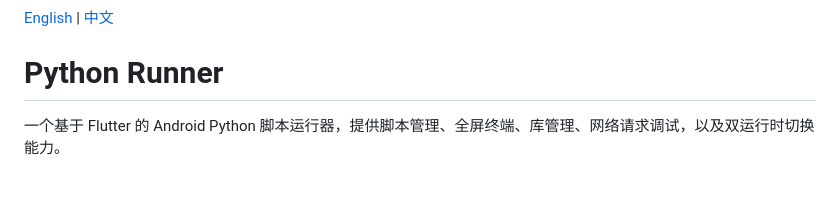
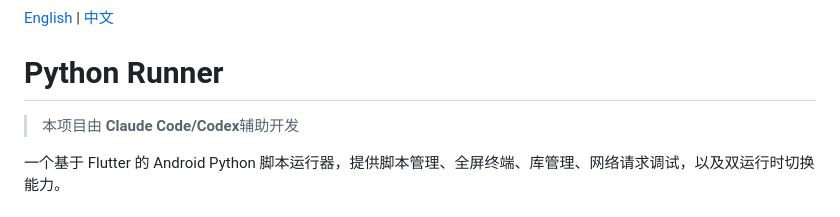
Before and after one commit to daozhang66/python_runner, a Markdown page: README.md, the part around the change. Rendered like a GitHub page; blank space fills up the shorter version.

```diff
--- a/README.md
+++ b/README.md
@@ -1,6 +1,8 @@
 [English](./README_en.md) | [中文](./README.md)
 
 # Python Runner
+
+> 本项目由 **Claude Code/Codex**辅助开发
 
 一个基于 Flutter 的 Android Python 脚本运行器，提供脚本管理、全屏终端、库管理、网络请求调试，以及双运行时切换能力。
 
```
